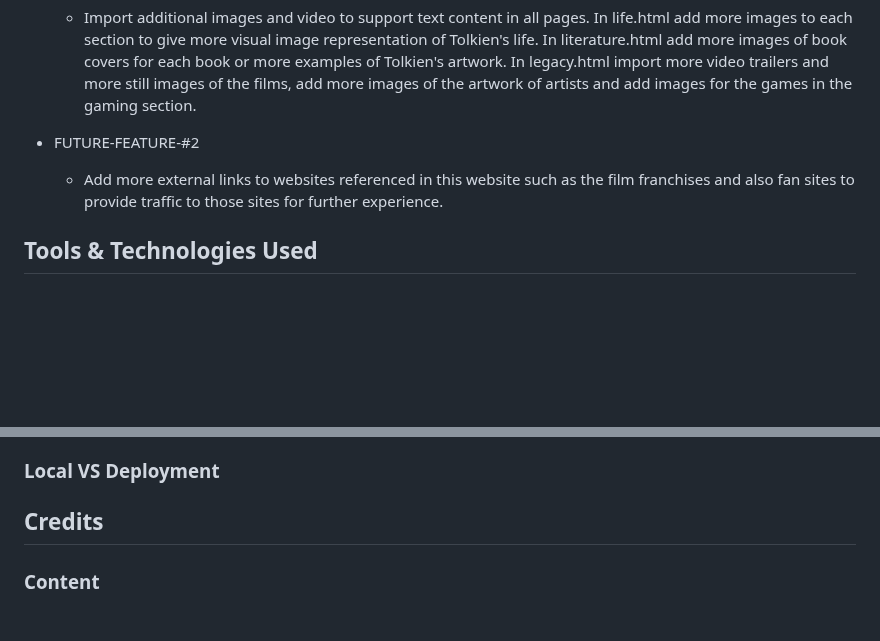
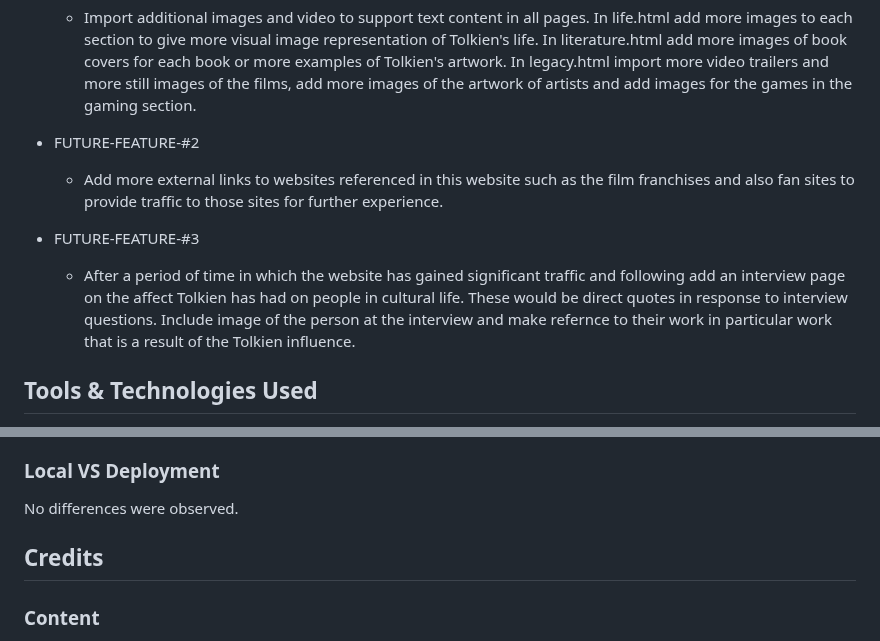
Before and after one commit to Ironmonkeynuts/Tolkien-MS1, a Markdown page: README.md, 2 parts joined by grey strips. GitHub-like rendering; blank space fills up the shorter version.

Commit message:
Add an additional future feature to the Features section of the Readme

```diff
--- a/README.md
+++ b/README.md
@@ -200,6 +200,9 @@ Legacy
 - FUTURE-FEATURE-#2
     - Add more external links to websites referenced in this website such as the film franchises and also fan sites to provide traffic to those sites for further experience.
 
+- FUTURE-FEATURE-#3
+    - After a period of time in which the website has gained significant traffic and following add an interview page on the affect Tolkien has had on people in cultural life. These would be direct quotes in response to interview questions. Include image of the person at the interview and make refernce to their work in particular work that is a result of the Tolkien influence.
+
 ## Tools & Technologies Used
 
 - [![Markdown Builder](https://img.shields.io/badge/Markdown_Builder-grey?logo=markdown&logoColor=000000)](https://tim.2bn.dev/markdown-builder) used to generate README and TESTING templates.
@@ -262,6 +265,8 @@ You can fork this repository by using the following steps:
 3. Once clicked, you should now have a copy of the original repository in your own GitHub account!
 
 ### Local VS Deployment
+
+No differences were observed.
 
 ## Credits
 
```
